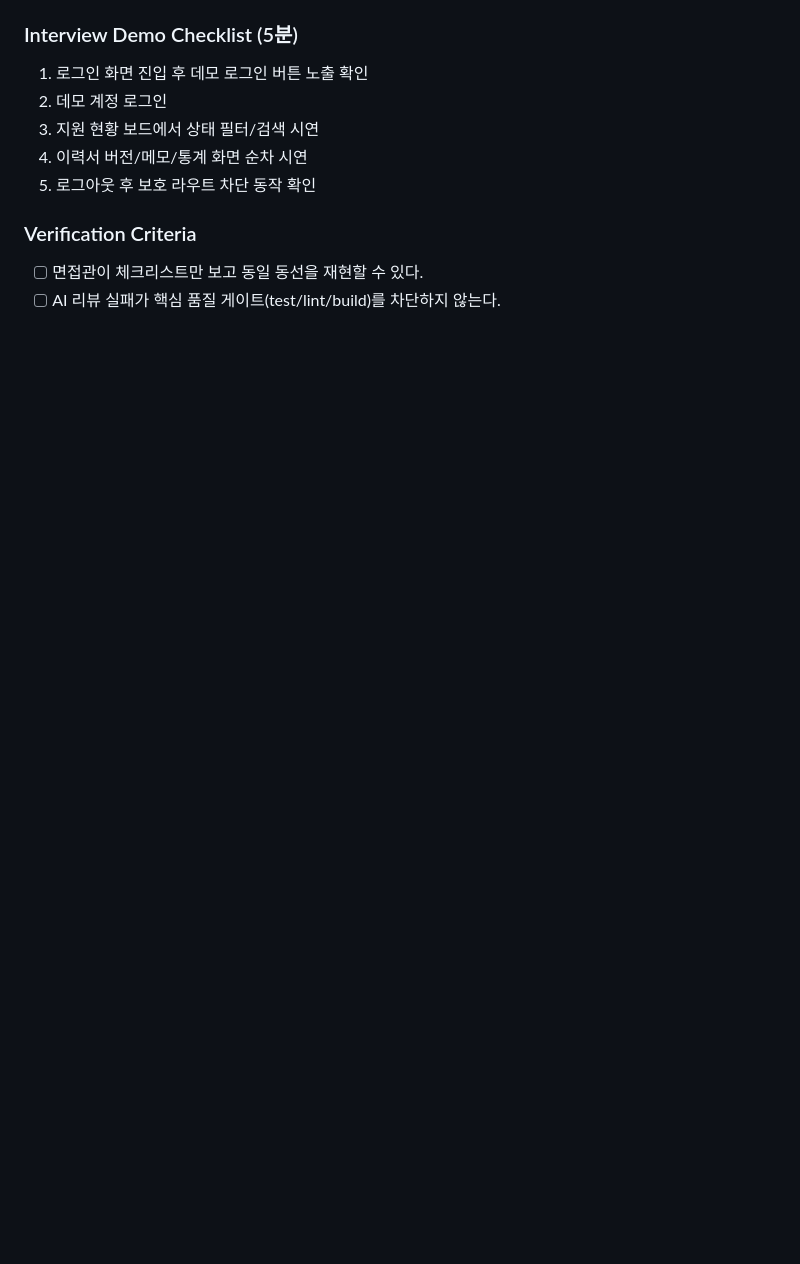
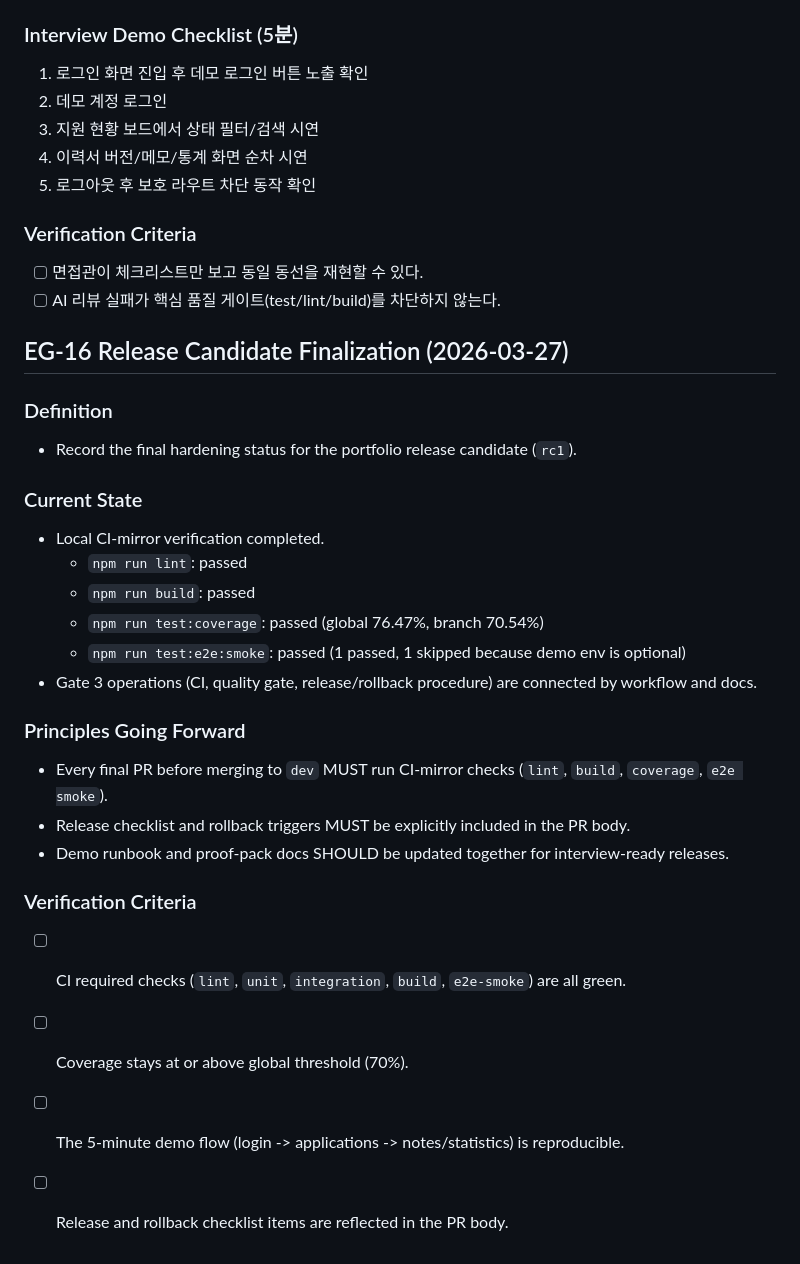
Before and after one commit to woojaemin0106/J.J-JobHunt-Dashboard, a Markdown page: docs/01_EXECUTION_GUIDE.md, the part around the change. Drawn GitHub-style; blank space fills up the shorter version.

```diff
--- a/docs/01_EXECUTION_GUIDE.md
+++ b/docs/01_EXECUTION_GUIDE.md
@@ -409,3 +409,27 @@
 ### Verification Criteria
 - [ ] 면접관이 체크리스트만 보고 동일 동선을 재현할 수 있다.
 - [ ] AI 리뷰 실패가 핵심 품질 게이트(test/lint/build)를 차단하지 않는다.
+
+## EG-16 Release Candidate Finalization (2026-03-27)
+
+### Definition
+- Record the final hardening status for the portfolio release candidate (`rc1`).
+
+### Current State
+- Local CI-mirror verification completed.
+  - `npm run lint`: passed
+  - `npm run build`: passed
+  - `npm run test:coverage`: passed (global 76.47%, branch 70.54%)
+  - `npm run test:e2e:smoke`: passed (1 passed, 1 skipped because demo env is optional)
+- Gate 3 operations (CI, quality gate, release/rollback procedure) are connected by workflow and docs.
+
+### Principles Going Forward
+- Every final PR before merging to `dev` MUST run CI-mirror checks (`lint`, `build`, `coverage`, `e2e smoke`).
+- Release checklist and rollback triggers MUST be explicitly included in the PR body.
+- Demo runbook and proof-pack docs SHOULD be updated together for interview-ready releases.
+
+### Verification Criteria
+- [ ] CI required checks (`lint`, `unit`, `integration`, `build`, `e2e-smoke`) are all green.
+- [ ] Coverage stays at or above global threshold (70%).
+- [ ] The 5-minute demo flow (login -> applications -> notes/statistics) is reproducible.
+- [ ] Release and rollback checklist items are reflected in the PR body.
```
Also changed, not shown: README.md (+21 -0 lines).
